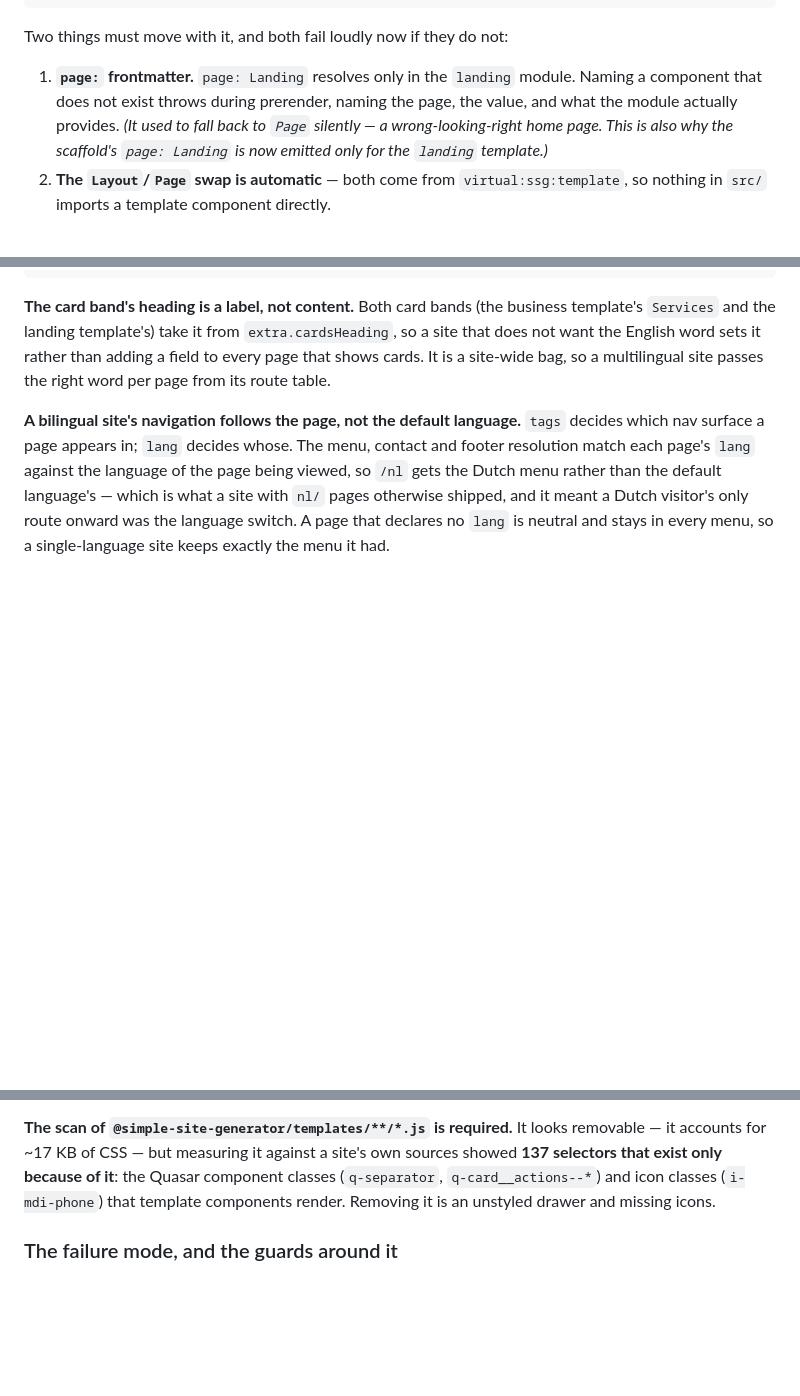
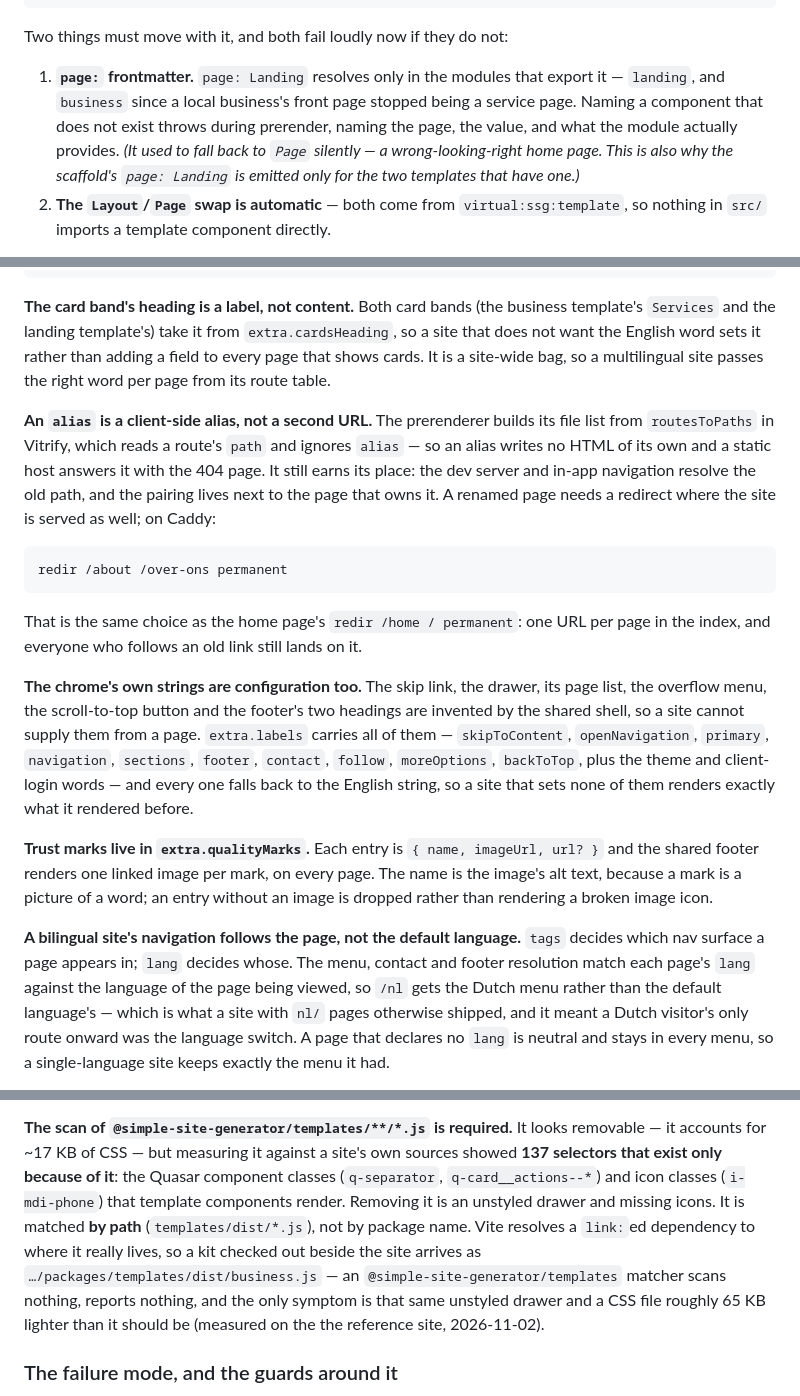
Before and after one commit to simsustech/simple-site-generator, a Markdown page: README.md, 3 parts joined by grey strips. Rendered like a GitHub page; blank space fills up the shorter version.

````diff
--- a/README.md
+++ b/README.md
@@ -58,10 +58,11 @@ const ssg = {
 
 Two things must move with it, and both fail loudly now if they do not:
 
-1. **`page:` frontmatter.** `page: Landing` resolves only in the `landing` module. Naming a component
+1. **`page:` frontmatter.** `page: Landing` resolves only in the modules that export it — `landing`,
+   and `business` since a local business's front page stopped being a service page. Naming a component
    that does not exist throws during prerender, naming the page, the value, and what the module
    actually provides. _(It used to fall back to `Page` silently — a wrong-looking-right home page. This
-   is also why the scaffold's `page: Landing` is now emitted only for the `landing` template.)_
+   is also why the scaffold's `page: Landing` is emitted only for the two templates that have one.)_
 2. **The `Layout`/`Page` swap is automatic** — both come from `virtual:ssg:template`, so nothing in
    `src/` imports a template component directly.
 
@@ -199,6 +201,31 @@ principles: # numbered cards, real text
 `Services` and the landing template's) take it from `extra.cardsHeading`, so a site that does not want
 the English word sets it rather than adding a field to every page that shows cards. It is a site-wide
 bag, so a multilingual site passes the right word per page from its route table.
+
+**An `alias` is a client-side alias, not a second URL.** The prerenderer builds its file list from
+`routesToPaths` in Vitrify, which reads a route's `path` and ignores `alias` — so an alias writes no
+HTML of its own and a static host answers it with the 404 page. It still earns its place: the dev
+server and in-app navigation resolve the old path, and the pairing lives next to the page that owns
+it. A renamed page needs a redirect where the site is served as well; on Caddy:
+
+```caddyfile
+redir /about /over-ons permanent
+```
+
+That is the same choice as the home page's `redir /home / permanent`: one URL per page in the index,
+and everyone who follows an old link still lands on it.
+
+**The chrome's own strings are configuration too.** The skip link, the drawer, its page list, the
+overflow menu, the scroll-to-top button and the footer's two headings are invented by the shared
+shell, so a site cannot supply them from a page. `extra.labels` carries all of them — `skipToContent`,
+`openNavigation`, `primary`, `navigation`, `sections`, `footer`, `contact`, `follow`,
+`moreOptions`, `backToTop`, plus the theme and client-login words — and every one falls back to the
+English string, so a site that sets none of them renders exactly what it rendered before.
+
+**Trust marks live in `extra.qualityMarks`.** Each entry is `{ name, imageUrl, url? }` and the shared
+footer renders one linked image per mark, on every page. The name is the image's alt text, because a
+mark is a picture of a word; an entry without an image is dropped rather than rendering a broken
+image icon.
 
 **A bilingual site's navigation follows the page, not the default language.** `tags` decides which
 nav surface a page appears in; `lang` decides whose. The menu, contact and footer resolution match
@@ -277,6 +304,11 @@ Colour comes from the preset's MD3 role tokens (`--q-primary`, `--q-surface-cont
 for ~17 KB of CSS — but measuring it against a site's own sources showed **137 selectors that exist only
 because of it**: the Quasar component classes (`q-separator`, `q-card__actions--*`) and icon classes
 (`i-mdi-phone`) that template components render. Removing it is an unstyled drawer and missing icons.
+It is matched **by path** (`templates/dist/*.js`), not by package name. Vite resolves a `link:`ed
+dependency to where it really lives, so a kit checked out beside the site arrives as
+`…/packages/templates/dist/business.js` — an `@simple-site-generator/templates` matcher scans nothing,
+reports nothing, and the only symptom is that same unstyled drawer and a CSS file roughly 65 KB lighter
+than it should be (measured on the the reference site, 2026-11-02).
 
 ### The failure mode, and the guards around it
 
````
Also changed, not shown: other parts of README.md (+3 -2 lines), CONTEXT.md (+25 -0 lines), MIGRATING.md (+12 -3 lines).
